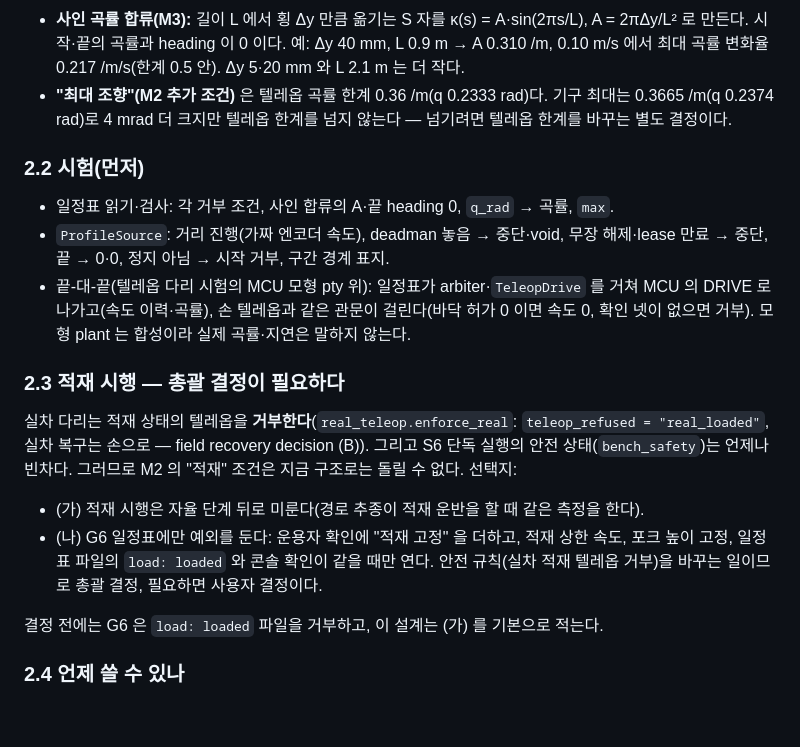
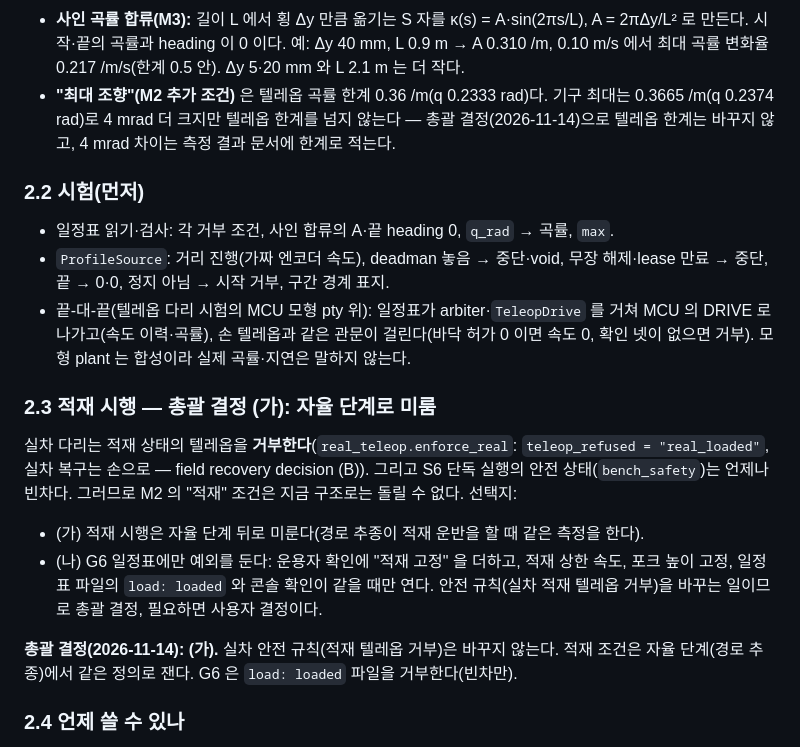
Before and after one commit to lightminn/forklift, a Markdown page: docs/design/2026-11-14-profile-drive-and-m-analysis.md, the part around the change. GitHub-like rendering; blank space fills up the shorter version.

```diff
--- a/docs/design/2026-11-14-profile-drive-and-m-analysis.md
+++ b/docs/design/2026-11-14-profile-drive-and-m-analysis.md
@@ -36,7 +36,7 @@ segments:
 - **구간 진행은 엔코더 주행 거리로 한다**(시간이 아니라). 재출발 가속 중에도 같은 거리에서 같은 곡률이 되게 하기 위해서다. 조향은 개루프다 — 경로를 따라가려 고치지 않는다. 거리는 다리가 이미 계산하는 엔코더 속도(`SafetySpeed` 의 부호 있는 속도)를 다리 주기마다 적분한다.
 - 검사(파일을 읽을 때 거부): 속도 ≤ 텔레옵 명령 상한(빈차 0.132 m/s, 적재는 적재 상한과 더 작은 쪽), |곡률| ≤ 텔레옵 곡률 한계 0.36 /m, 계획 속도에서 곡률 변화율 ≤ 텔레옵 곡률 변화율 0.5 /m/s(그래서 기록된 명령 곡률이 일정표와 같다), 주행 방향 부호(후진은 음의 속도), 총 시간 상한(기본 120 s).
 - **사인 곡률 합류(M3):** 길이 L 에서 횡 Δy 만큼 옮기는 S 자를 κ(s) = A·sin(2πs/L), A = 2πΔy/L² 로 만든다. 시작·끝의 곡률과 heading 이 0 이다. 예: Δy 40 mm, L 0.9 m → A 0.310 /m, 0.10 m/s 에서 최대 곡률 변화율 0.217 /m/s(한계 0.5 안). Δy 5·20 mm 와 L 2.1 m 는 더 작다.
-- **"최대 조향"(M2 추가 조건)** 은 텔레옵 곡률 한계 0.36 /m(q 0.2333 rad)다. 기구 최대는 0.3665 /m(q 0.2374 rad)로 4 mrad 더 크지만 텔레옵 한계를 넘지 않는다 — 넘기려면 텔레옵 한계를 바꾸는 별도 결정이다.
+- **"최대 조향"(M2 추가 조건)** 은 텔레옵 곡률 한계 0.36 /m(q 0.2333 rad)다. 기구 최대는 0.3665 /m(q 0.2374 rad)로 4 mrad 더 크지만 텔레옵 한계를 넘지 않는다 — 총괄 결정(2026-11-14)으로 텔레옵 한계는 바꾸지 않고, 4 mrad 차이는 측정 결과 문서에 한계로 적는다.
 
 ### 2.2 시험(먼저)
 
@@ -44,14 +44,14 @@ segments:
 - `ProfileSource`: 거리 진행(가짜 엔코더 속도), deadman 놓음 → 중단·void, 무장 해제·lease 만료 → 중단, 끝 → 0·0, 정지 아님 → 시작 거부, 구간 경계 표지.
 - 끝-대-끝(텔레옵 다리 시험의 MCU 모형 pty 위): 일정표가 arbiter·`TeleopDrive` 를 거쳐 MCU 의 DRIVE 로 나가고(속도 이력·곡률), 손 텔레옵과 같은 관문이 걸린다(바닥 허가 0 이면 속도 0, 확인 넷이 없으면 거부). 모형 plant 는 합성이라 실제 곡률·지연은 말하지 않는다.
 
-### 2.3 적재 시행 — 총괄 결정이 필요하다
+### 2.3 적재 시행 — 총괄 결정 (가): 자율 단계로 미룸
 
 실차 다리는 적재 상태의 텔레옵을 **거부한다**(`real_teleop.enforce_real`: `teleop_refused = "real_loaded"`, 실차 복구는 손으로 — field recovery decision (B)). 그리고 S6 단독 실행의 안전 상태(`bench_safety`)는 언제나 빈차다. 그러므로 M2 의 "적재" 조건은 지금 구조로는 돌릴 수 없다. 선택지:
 
 - (가) 적재 시행은 자율 단계 뒤로 미룬다(경로 추종이 적재 운반을 할 때 같은 측정을 한다).
 - (나) G6 일정표에만 예외를 둔다: 운용자 확인에 "적재 고정" 을 더하고, 적재 상한 속도, 포크 높이 고정, 일정표 파일의 `load: loaded` 와 콘솔 확인이 같을 때만 연다. 안전 규칙(실차 적재 텔레옵 거부)을 바꾸는 일이므로 총괄 결정, 필요하면 사용자 결정이다.
 
-결정 전에는 G6 은 `load: loaded` 파일을 거부하고, 이 설계는 (가) 를 기본으로 적는다.
+**총괄 결정(2026-11-14): (가).** 실차 안전 규칙(적재 텔레옵 거부)은 바꾸지 않는다. 적재 조건은 자율 단계(경로 추종)에서 같은 정의로 잰다. G6 은 `load: loaded` 파일을 거부한다(빈차만).
 
 ### 2.4 언제 쓸 수 있나
 
```
Also changed, not shown: docs/plans/2026-11-12-arrival-day-procedure.md (+3 -2 lines).
